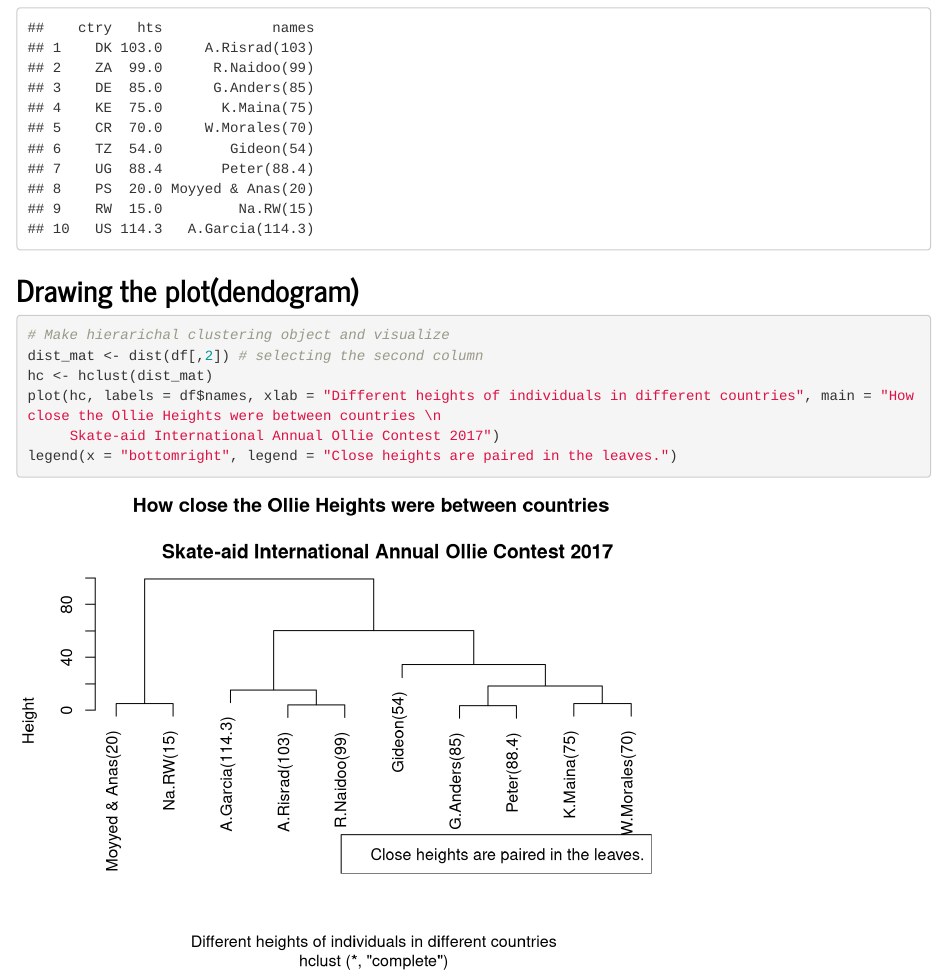
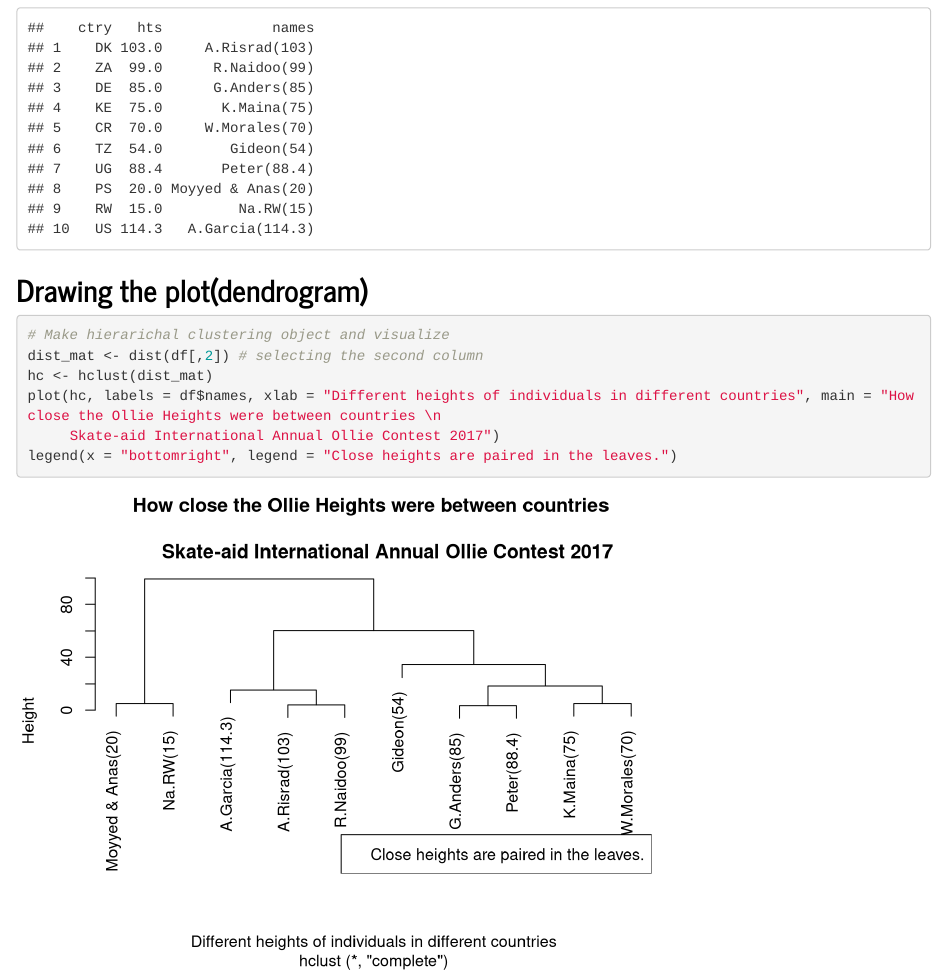
Before and after one commit to Shuyib/skateproject, an R Markdown document (Highest ollie clustering example.Rmd): the page in a window 1100 px wide, from 1250 px down. Rendered offline with R 4.5, knitr and Pandoc, with nearby package versions.

Commit message:
Update Highest ollie clustering example.Rmd
Make edits to one of the comments.

````diff
--- a/Highest ollie clustering example.Rmd
+++ b/Highest ollie clustering example.Rmd
@@ -71,7 +71,7 @@ df <- data.frame(ctry,hts,names)
 df
 ```
 
-## Drawing the plot(dendogram)
+## Drawing the plot(dendrogram)
 
 ```{r}
 # Make hierarichal clustering object and visualize
````
